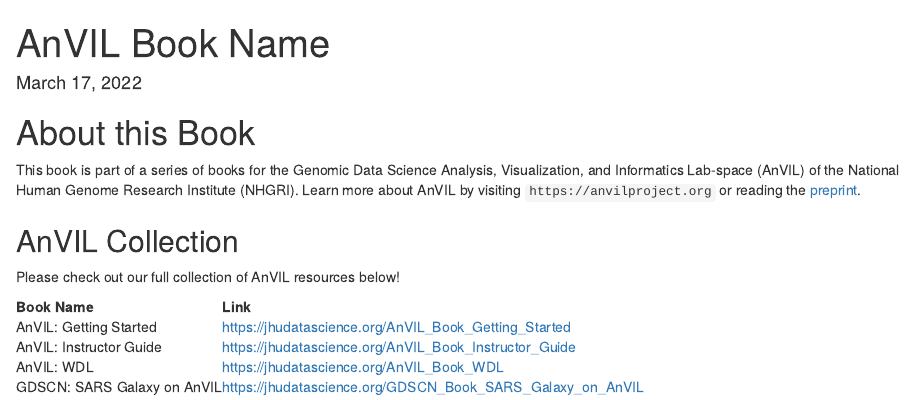
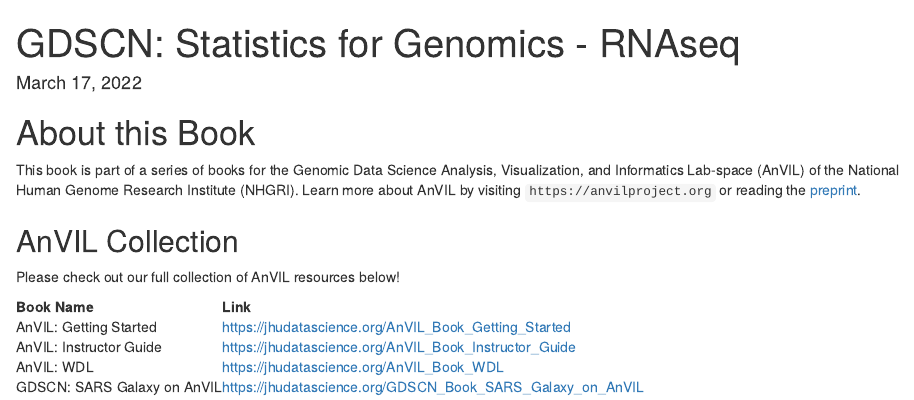
Before and after one commit to jhudsl/GDSCN_Book_Statistics_for_Genomics_RNA-seq, an R Markdown document (index.Rmd): the page in a window 1100 px wide, from its top. Rendered offline with R 4.5, knitr and Pandoc, with nearby package versions; drawn as R Markdown's standard HTML page in place of the format the file asks for.

Commit message:
Update index.Rmd

```diff
--- a/index.Rmd
+++ b/index.Rmd
@@ -1,5 +1,5 @@
 ---
-title: "AnVIL Book Name"
+title: "GDSCN: Statistics for Genomics - RNAseq"
 date: "`r format(Sys.time(), '%B %d, %Y')`"
 site: bookdown::bookdown_site
 documentclass: book
```
Also changed, not shown: index.Rmd (2 more changed lines).
